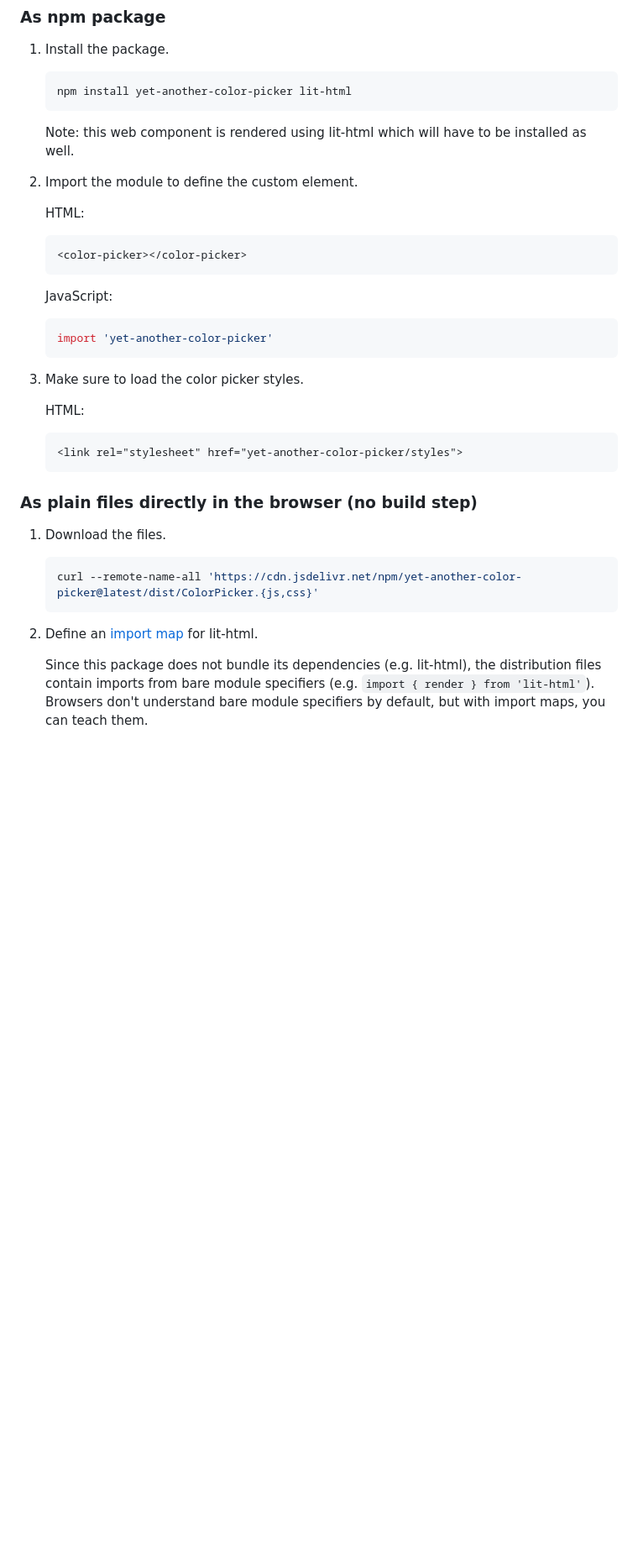
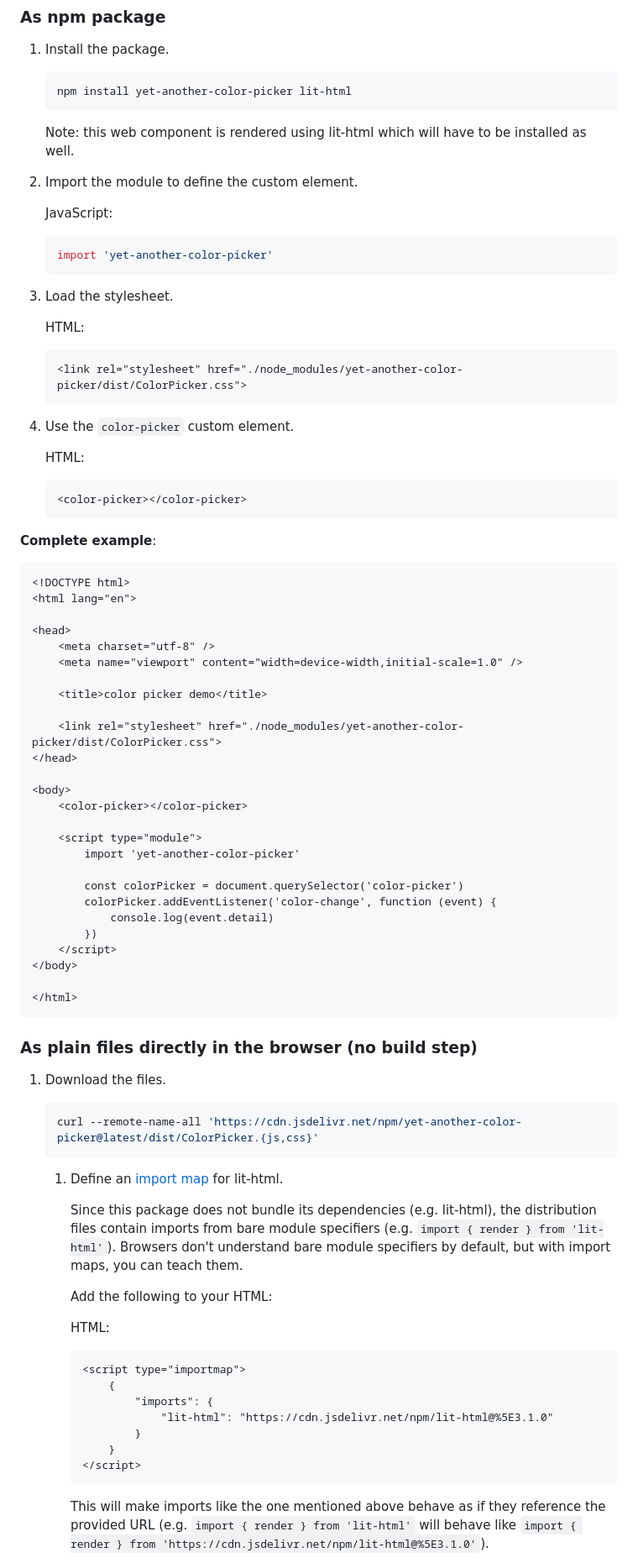
Before and after one commit to kleinfreund/yet-another-color-picker, a Markdown page: README.md, the part around one of its changes. Shown at 84% size. Rendered like a GitHub page; blank space fills up the shorter version.

````diff
--- a/README.md
+++ b/README.md
@@ -53,22 +53,55 @@ Links:
 
 2. Import the module to define the custom element.
 
+	JavaScript:
+	```js
+	import 'yet-another-color-picker'
+	```
+
+3. Load the stylesheet.
+
+	HTML:
+	```html
+	<link rel="stylesheet" href="./node_modules/yet-another-color-picker/dist/ColorPicker.css">
+	```
+
+4. Use the `color-picker` custom element.
+
 	HTML:
 	```html
 	<color-picker></color-picker>
 	```
 
-	JavaScript:
-	```js
-	import 'yet-another-color-picker'
-	```
+**Complete example**:
 
-3. Make sure to load the color picker styles.
+```html
+<!DOCTYPE html>
+<html lang="en">
 
-	HTML:
-	```html
-	<link rel="stylesheet" href="yet-another-color-picker/styles">
-	```
+<head>
+	<meta charset="utf-8" />
+	<meta name="viewport" content="width=device-width,initial-scale=1.0" />
+
+	<title>color picker demo</title>
+
+	<link rel="stylesheet" href="./node_modules/yet-another-color-picker/dist/ColorPicker.css">
+</head>
+
+<body>
+	<color-picker></color-picker>
+
+	<script type="module">
+		import 'yet-another-color-picker'
+
+		const colorPicker = document.querySelector('color-picker')
+		colorPicker.addEventListener('color-change', function (event) {
+			console.log(event.detail)
+		})
+	</script>
+</body>
+
+</html>
+```
 
 ### As plain files directly in the browser (no build step)
 
@@ -78,6 +111,22 @@ Links:
 	curl --remote-name-all 'https://cdn.jsdelivr.net/npm/yet-another-color-picker@latest/dist/ColorPicker.{js,css}'
 	```
 
-2. Define an [import map](https://developer.mozilla.org/en-US/docs/Web/HTML/Element/script/type/importmap) for lit-html.
+	1. Define an [import map](https://developer.mozilla.org/en-US/docs/Web/HTML/Element/script/type/importmap) for lit-html.
 
-	Since this package does not bundle its dependencies (e.g. lit-html), the distribution files contain imports from bare module specifiers (e.g. `import { render } from 'lit-html'`). Browsers don't understand bare module specifiers by default, but with import maps, you can teach them.
+		Since this package does not bundle its dependencies (e.g. lit-html), the distribution files contain imports from bare module specifiers (e.g. `import { render } from 'lit-html'`). Browsers don't understand bare module specifiers by default, but with import maps, you can teach them.
+
+		Add the following to your HTML:
+
+		HTML:
+		```html
+		<script type="importmap">
+			{
+				"imports": {
+					"lit-html": "https://cdn.jsdelivr.net/npm/lit-html@%5E3.1.0"
+				}
+			}
+		</script>
+		```
+
+		This will make imports like the one mentioned above behave as if they reference the provided URL (e.g. `import { render } from 'lit-html'` will behave like `import { render } from 'https://cdn.jsdelivr.net/npm/lit-html@%5E3.1.0'`).
+
````
Also changed, not shown: other parts of README.md (+45 -19 lines).
